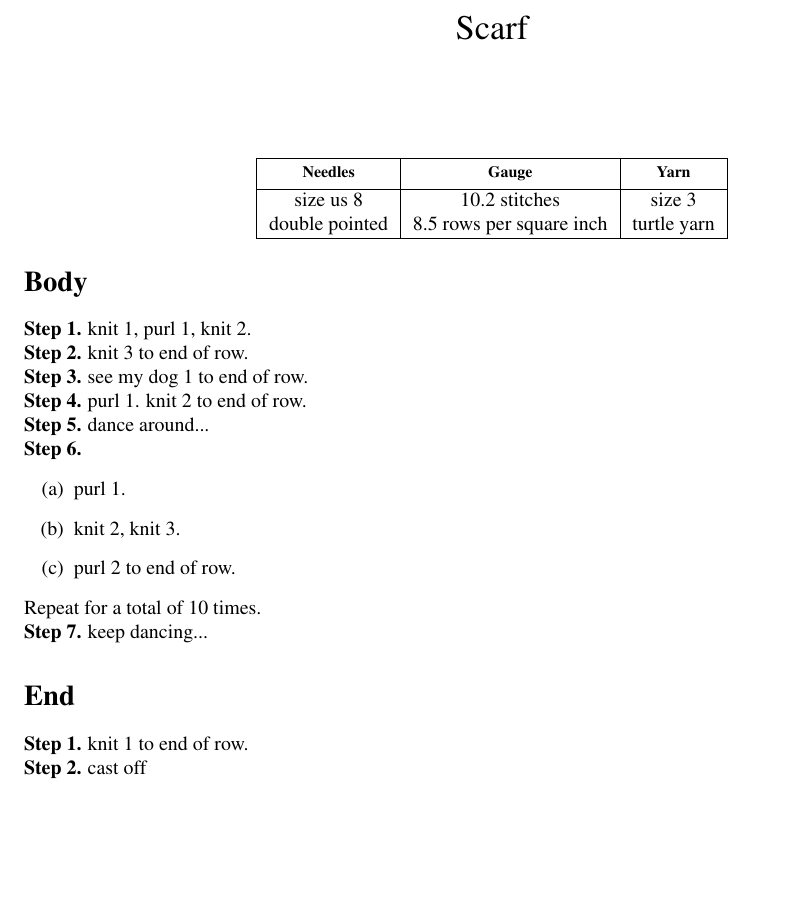
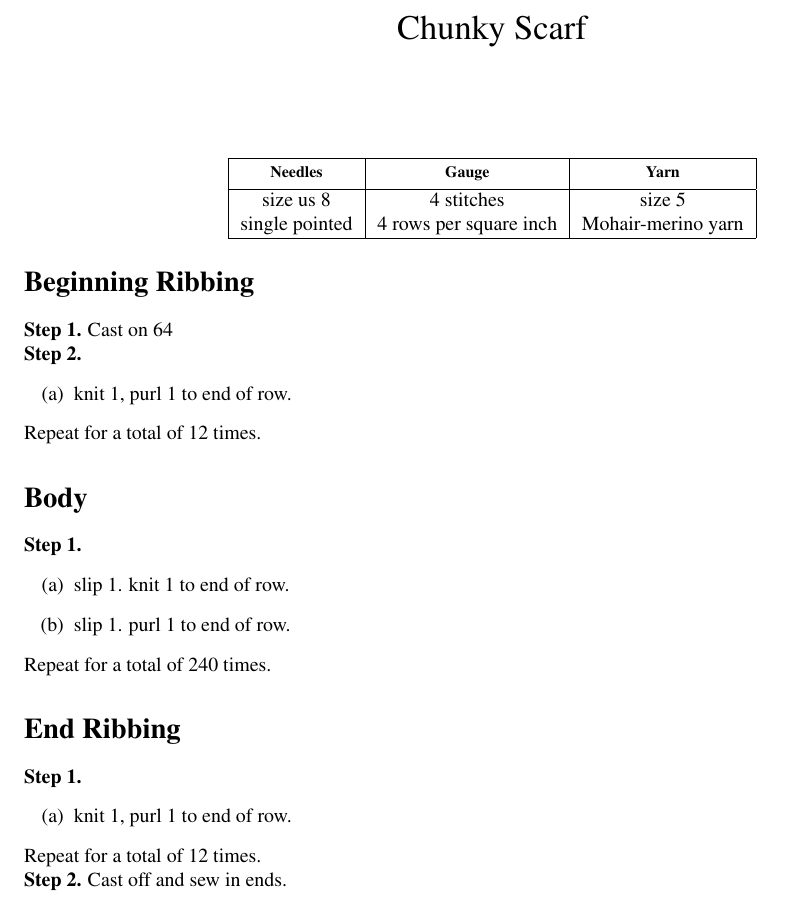
Before and after one commit to dbarowy/knitpick, a LaTeX document (code/kpplibrary/test.tex): part of the page, cut so that both start at the same text, the shorter picture padded with empty space. Compiled offline with pdfLaTeX; a LaTeX package or settings file that is missing is left out.

```diff
--- a/code/kpplibrary/test.tex
+++ b/code/kpplibrary/test.tex
@@ -14,7 +14,7 @@
 \renewcommand{\headwidth}{\textwidth}
 \renewcommand{\footrulewidth}{0.4pt}
 \setlength{\parindent}{0cm}
-\title{Scarf}
+\title{Chunky Scarf}
 \date{}
 \pagenumbering{gobble}
 
@@ -30,48 +30,50 @@
 \hline
 \makecell[t]{
 size us 8\\
-double pointed\\}
+single pointed\\}
 &
 \makecell[t]{
-10.2 stitches\\
-8.5 rows per square inch\\}
+4 stitches\\
+4 rows per square inch\\}
 &
 \makecell[t]{
-size 3\\
-turtle yarn\\}\\
+size 5\\
+Mohair-merino yarn\\}\\
 \hline
 \end{tabular}
 \end{center}
 
 
+\section*{Beginning Ribbing}
+
+\textbf{Step 1. }Cast on 64
+
+\textbf{Step 2. }
+\begin{enumerate}[label=(\alph*)]
+\item knit 1, purl 1 to end of row.
+\end{enumerate}
+Repeat for a total of 12 times.
+
+
 \section*{Body}
 
-\textbf{Step 1. }knit 1, purl 1, knit 2.
-
-\textbf{Step 2. }knit 3 to end of row.
-
-\textbf{Step 3. }see my dog 1 to end of row.
-
-\textbf{Step 4. }purl 1. knit 2 to end of row.
-
-\textbf{Step 5. }dance around...
-
-\textbf{Step 6. }
+\textbf{Step 1. }
 \begin{enumerate}[label=(\alph*)]
-\item purl 1.
-\item knit 2, knit 3.
-\item purl 2 to end of row.
+\item slip 1. knit 1 to end of row.
+\item slip 1. purl 1 to end of row.
 \end{enumerate}
-Repeat for a total of 10 times.
-
-\textbf{Step 7. }keep dancing...
+Repeat for a total of 240 times.
 
 
-\section*{End}
+\section*{End Ribbing}
 
-\textbf{Step 1. }knit 1 to end of row.
+\textbf{Step 1. }
+\begin{enumerate}[label=(\alph*)]
+\item knit 1, purl 1 to end of row.
+\end{enumerate}
+Repeat for a total of 12 times.
 
-\textbf{Step 2. }cast off
+\textbf{Step 2. }Cast off and sew in ends.
 
 
 \end{document}
```
Also changed, not shown: DEMOVIDEO.txt (added, +3 -0 lines), SHARING.txt (added, +1 -0 lines), TRANSFER.txt (added, +3 -0 lines), LICENSE.txt (added), code/kpplibrary/test.pdf, 2 other files.
